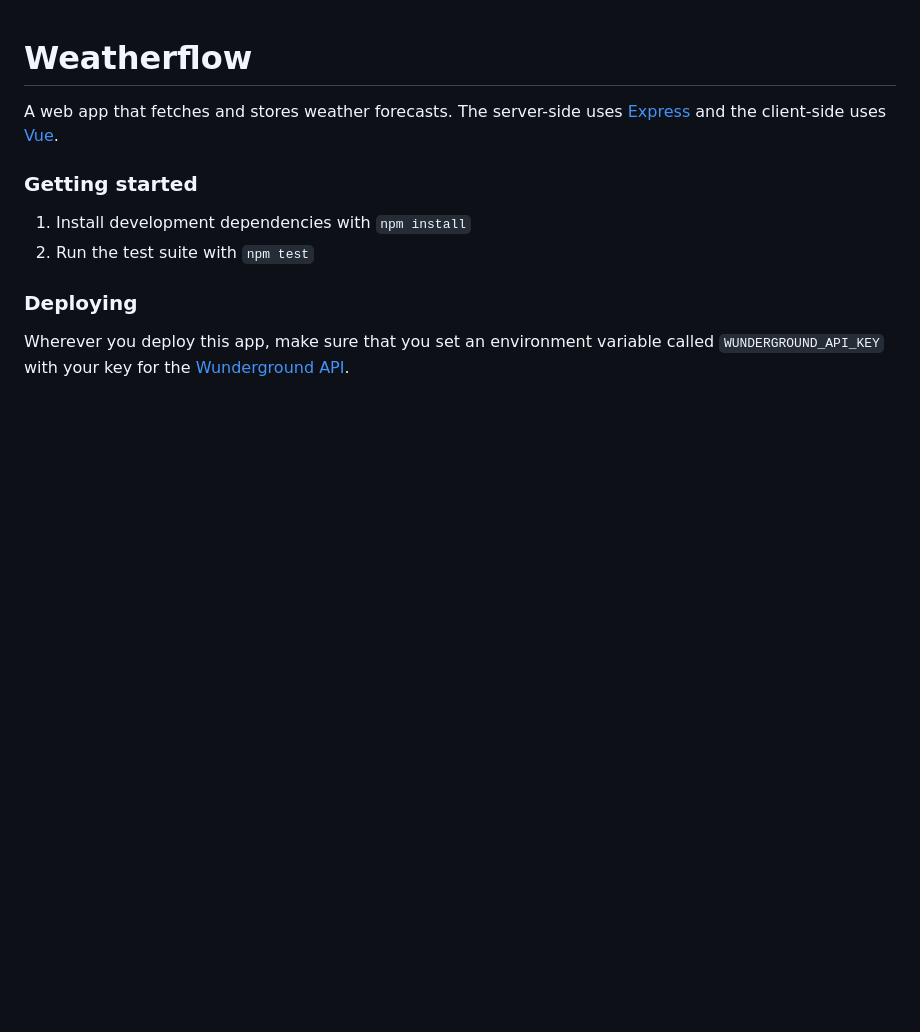
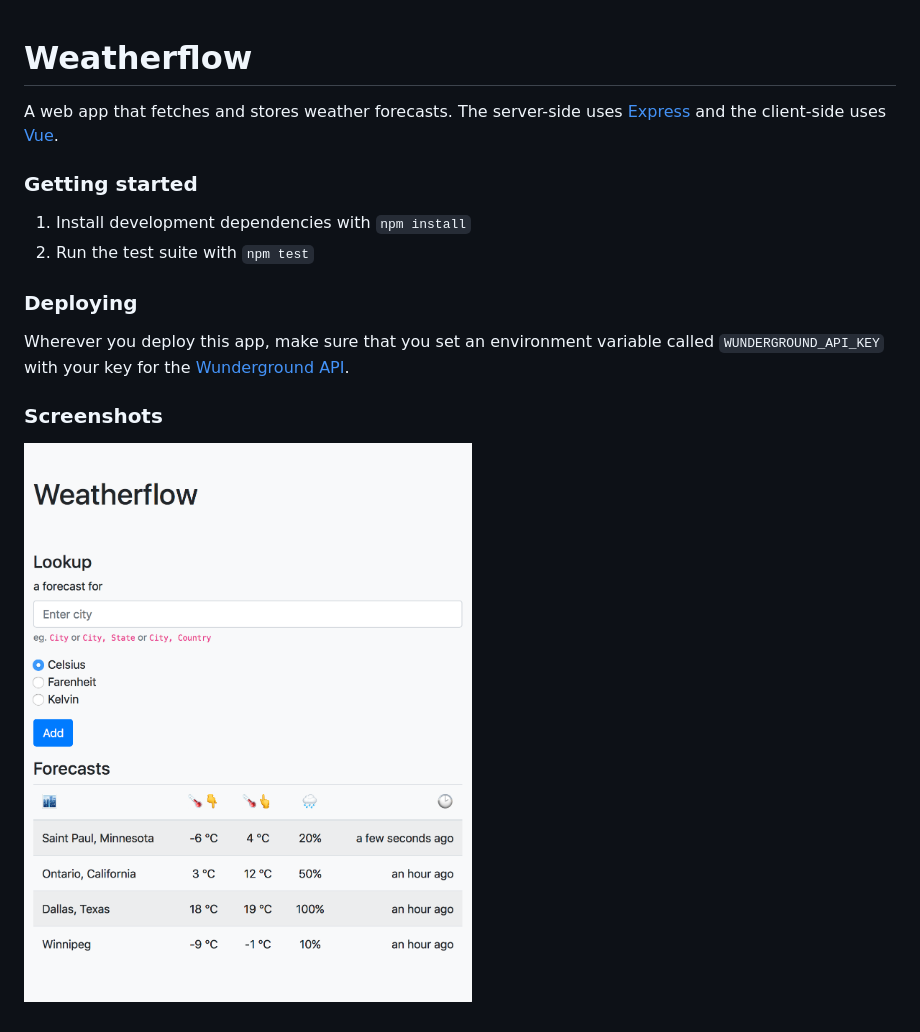
Before and after one commit to braden337/weatherflow, a Markdown page: README.md, the part around the change. GitHub-like rendering; pictures changed too: public/weatherflow.png (added); blank space fills up the shorter version.

Commit message:
Add screenshot

```diff
--- a/README.md
+++ b/README.md
@@ -12,3 +12,7 @@ A web app that fetches and stores weather forecasts. The server-side uses
 
 Wherever you deploy this app, make sure that you set an environment variable
 called `WUNDERGROUND_API_KEY` with your key for the [Wunderground API](https://www.wunderground.com/weather/api/d/docs).
+
+### Screenshots
+
+![weatherflow client-side user interface](https://raw.githubusercontent.com/braden337/weatherflow/master/public/weatherflow.png)
```
